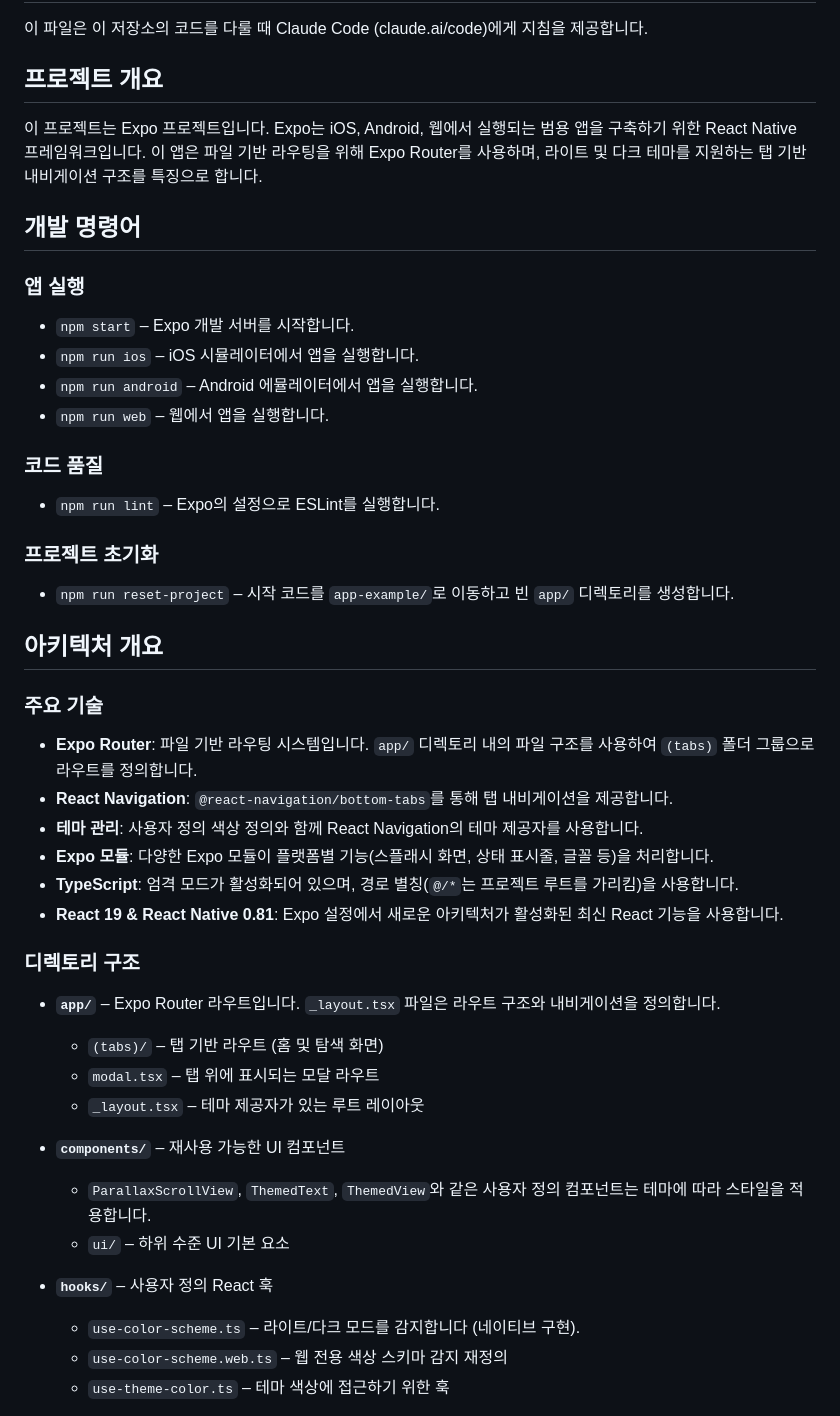
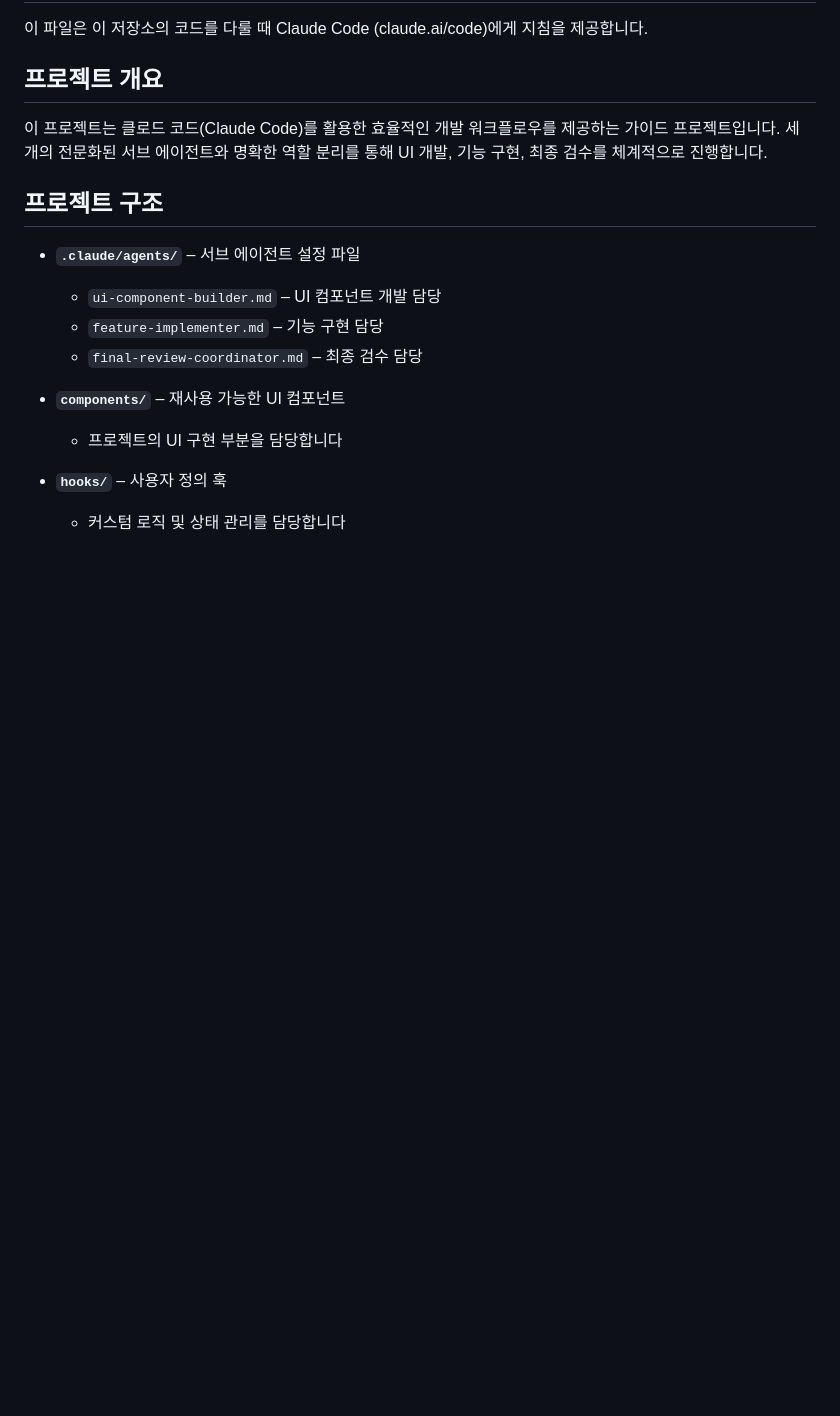
Before and after one commit to nicejongwoo/claude-code-mastery, a Markdown page: CLAUDE.md, the part around one of its changes. Rendered like a GitHub page; blank space fills up the shorter version.

```diff
--- a/CLAUDE.md
+++ b/CLAUDE.md
@@ -4,45 +4,18 @@
 
 ## 프로젝트 개요
 
-이 프로젝트는 Expo 프로젝트입니다. Expo는 iOS, Android, 웹에서 실행되는 범용 앱을 구축하기 위한 React Native 프레임워크입니다. 이 앱은 파일 기반 라우팅을 위해 Expo Router를 사용하며, 라이트 및 다크 테마를 지원하는 탭 기반 내비게이션 구조를 특징으로 합니다.
+이 프로젝트는 클로드 코드(Claude Code)를 활용한 효율적인 개발 워크플로우를 제공하는 가이드 프로젝트입니다. 세 개의 전문화된 서브 에이전트와 명확한 역할 분리를 통해 UI 개발, 기능 구현, 최종 검수를 체계적으로 진행합니다.
 
-## 개발 명령어
+## 프로젝트 구조
 
-### 앱 실행
-- `npm start` – Expo 개발 서버를 시작합니다.
-- `npm run ios` – iOS 시뮬레이터에서 앱을 실행합니다.
-- `npm run android` – Android 에뮬레이터에서 앱을 실행합니다.
-- `npm run web` – 웹에서 앱을 실행합니다.
-
-### 코드 품질
-- `npm run lint` – Expo의 설정으로 ESLint를 실행합니다.
-
-### 프로젝트 초기화
-- `npm run reset-project` – 시작 코드를 `app-example/`로 이동하고 빈 `app/` 디렉토리를 생성합니다.
-
-## 아키텍처 개요
-
-### 주요 기술
-- **Expo Router**: 파일 기반 라우팅 시스템입니다. `app/` 디렉토리 내의 파일 구조를 사용하여 `(tabs)` 폴더 그룹으로 라우트를 정의합니다.
-- **React Navigation**: `@react-navigation/bottom-tabs`를 통해 탭 내비게이션을 제공합니다.
-- **테마 관리**: 사용자 정의 색상 정의와 함께 React Navigation의 테마 제공자를 사용합니다.
-- **Expo 모듈**: 다양한 Expo 모듈이 플랫폼별 기능(스플래시 화면, 상태 표시줄, 글꼴 등)을 처리합니다.
-- **TypeScript**: 엄격 모드가 활성화되어 있으며, 경로 별칭(`@/*`는 프로젝트 루트를 가리킴)을 사용합니다.
-- **React 19 & React Native 0.81**: Expo 설정에서 새로운 아키텍처가 활성화된 최신 React 기능을 사용합니다.
-
-### 디렉토리 구조
-
-- **`app/`** – Expo Router 라우트입니다. `_layout.tsx` 파일은 라우트 구조와 내비게이션을 정의합니다.
-  - `(tabs)/` – 탭 기반 라우트 (홈 및 탐색 화면)
-  - `modal.tsx` – 탭 위에 표시되는 모달 라우트
-  - `_layout.tsx` – 테마 제공자가 있는 루트 레이아웃
+- **`.claude/agents/`** – 서브 에이전트 설정 파일
+  - `ui-component-builder.md` – UI 컴포넌트 개발 담당
+  - `feature-implementer.md` – 기능 구현 담당
+  - `final-review-coordinator.md` – 최종 검수 담당
 
 - **`components/`** – 재사용 가능한 UI 컴포넌트
-  - `ParallaxScrollView`, `ThemedText`, `ThemedView`와 같은 사용자 정의 컴포넌트는 테마에 따라 스타일을 적용합니다.
-  - `ui/` – 하위 수준 UI 기본 요소
+  - 프로젝트의 UI 구현 부분을 담당합니다
 
-- **`hooks/`** – 사용자 정의 React 훅
-  - `use-color-scheme.ts` – 라이트/다크 모드를 감지합니다 (네이티브 구현).
-  - `use-color-scheme.web.ts` – 웹 전용 색상 스키마 감지 재정의
-  - `use-theme-color.ts` – 테마 색상에 접근하기 위한 훅
+- **`hooks/`** – 사용자 정의 훅
+  - 커스텀 로직 및 상태 관리를 담당합니다
 
```
Also changed, not shown: other parts of CLAUDE.md (+8 -28 lines), README.md (+18 -62 lines).
